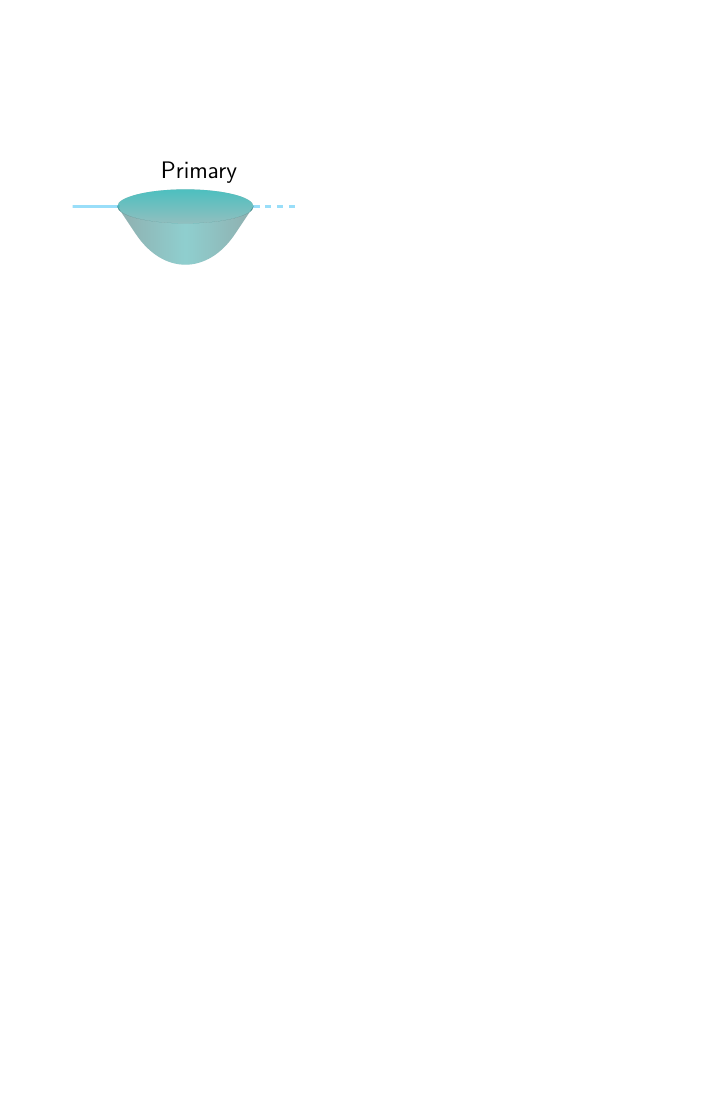
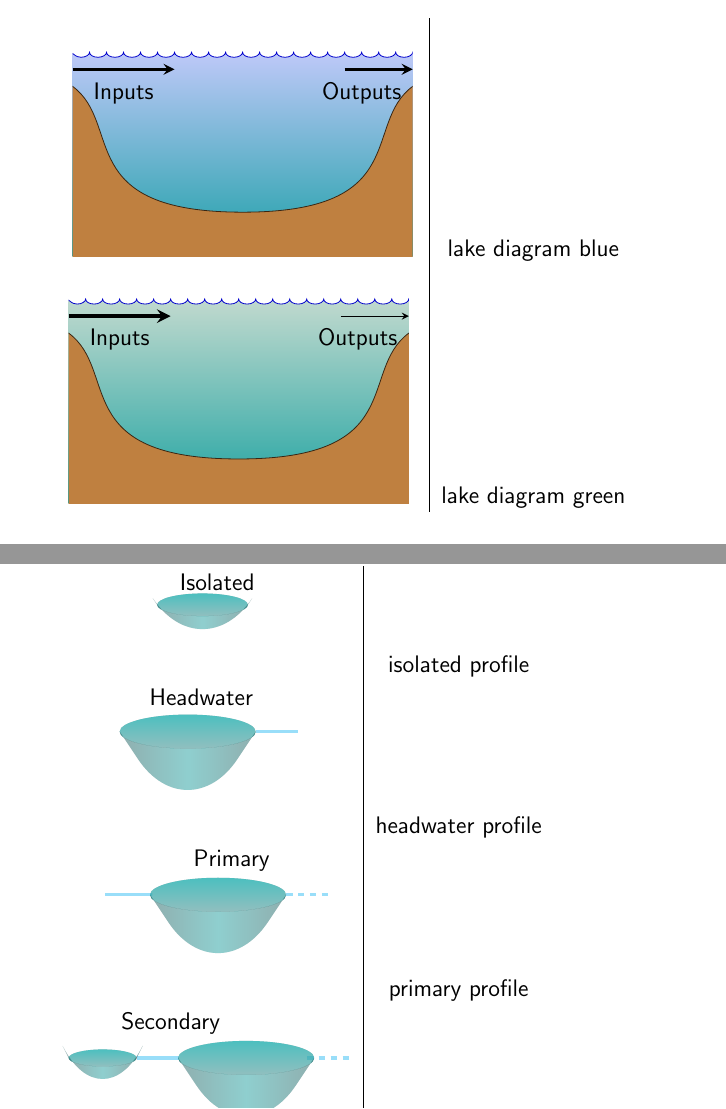
Before and after one commit to jsta/tikz-lake-fig, LaTeX slides (main.tex, which reads beamer-lake-fig.tex): the whole page before the commit and pages 1 and 2 of 3 after it, the two joined at a grey line, the shorter picture padded with empty space. Compiled offline with pdfLaTeX.

Commit message:
construct gallery pdf

```diff
--- a/beamer-lake-fig.tex
+++ b/beamer-lake-fig.tex
@@ -5,9 +24,11 @@
 \def\begincol{\begin{column}}
 \def\endcol{\end{column}}
 
+\def\testonearg[#1]{Testing one arg: '#1'}
+
 \usetikzlibrary{decorations.pathmorphing,calc}
-\def\lakediagramgreen{
-\begin{tikzpicture}[scale = 0.6]
+\def\lakediagramgreen[#1]{
+\begin{tikzpicture}[scale = #1]
 % https://tex.stackexchange.com/questions/95044/create-diagrams-in-latex-with-tikz
 
 % Define some reference points
@@ -133,8 +154,15 @@
 
 \usepackage{array}
 \newcolumntype{L}[1]{>{\raggedright\let\newline\\\arraybackslash\hspace{0pt}}m{#1}}
-\newcolumntype{C}[1]{>{\centering\let\newline\\\arraybackslash\hspace{0pt}}m{#1}}
+% \newcolumntype{C}[1]{>{\centering\let\newline\\\arraybackslash\hspace{0pt}}m{#1}}
 \newcolumntype{R}[1]{>{\raggedleft\let\newline\\\arraybackslash\hspace{0pt}}m{#1}}
+
+\def\mystrut(#1,#2){\vrule height #1 depth #2 width 0pt}
+
+\newcolumntype{C}[1]{%
+   >{\mystrut(3ex,2ex)\centering}%
+   p{#1}%
+   <{}}
 
 \newcolumntype{K}[1]{%
  >{\vbox to 5ex\bgroup\vfill\centering}%
--- a/main.tex
+++ b/main.tex
@@ -1,17 +1,38 @@
 \documentclass[bigger]{beamer}
 \usepackage[utf8]{inputenc}
-\usepackage{subfiles}
 \usepackage{graphicx}
 \usepackage{pgfplots}
+
 \setbeamertemplate{navigation symbols}{}%remove navigation symbols
-
+\setbeamertemplate{caption}{\raggedright\insertcaption\par}
 
 \input{beamer-lake-fig.tex}
 
 \begin{document}
 
 \begin{frame}
-\primaryprofile
+
+\begin{tabular}{c|c}
+\lakediagramblue & lake diagram blue \\
+\lakediagramgreen[0.6] & lake diagram green
+\end{tabular}
+
+\end{frame}
+
+
+\begin{frame}
+
+\begin{tabular}{c|c}
+\isolatedprofile & isolated profile \\
+\headwaterprofile & headwater profile \\
+\primaryprofile & primary profile \\
+\secondaryprofile & secondary profile
+\end{tabular}
+
+\end{frame}
+
+\begin{frame}
+\connectivitydiagram
 \end{frame}
 
 \end{document}
```
Also changed, not shown: main.pdf (added), beamer-lake-fig.tex (19 more changed lines).
